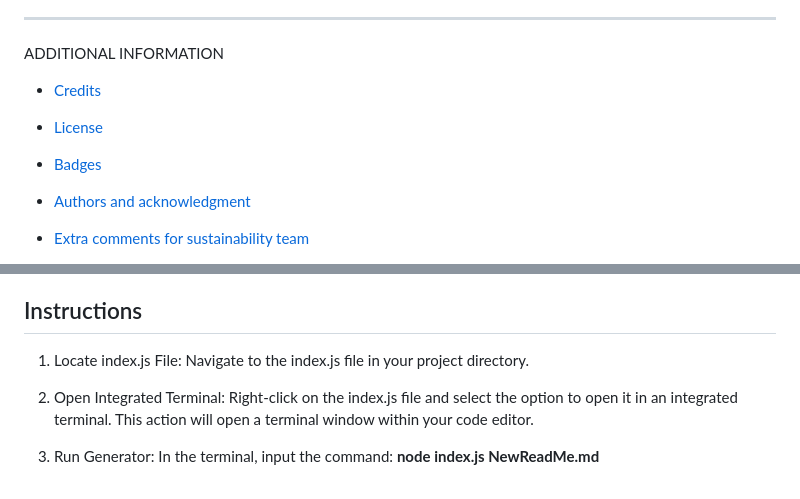
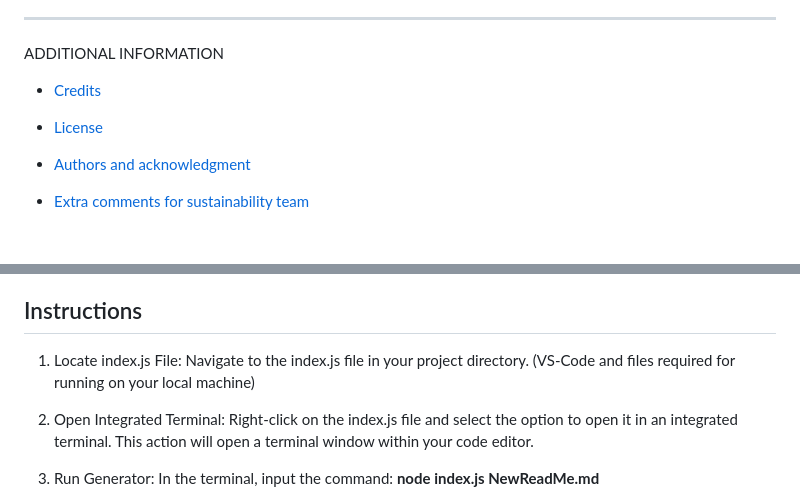
Before and after one commit to kimberlyrobinson11122/readme-generator, a Markdown page: README.md, 2 parts joined by grey strips. GitHub-like rendering; blank space fills up the shorter version.

```diff
--- a/README.md
+++ b/README.md
@@ -55,8 +61,6 @@ ADDITIONAL INFORMATION
 
 - [License](#license)
 
-- [Badges](#badges)
-
 - [Authors and acknowledgment](#authors-and-acknowledgment)
 
 - [Extra comments for sustainability team](#extra-comments-for-sustainability-team)
@@ -76,7 +80,7 @@ This readme generator will provide the file for your project, execute using the
 Once executed using the command "node index.js" filename.md (filename is something that is decided by the user at the time of execution).
 
 ## Instructions
-1. Locate index.js File: Navigate to the index.js file in your project directory.
+1. Locate index.js File: Navigate to the index.js file in your project directory. (VS-Code and files required for running on your local machine)
 
 2. Open Integrated Terminal: Right-click on the index.js file and select the option to open it in an integrated terminal. This action will open a terminal window within your code editor.
 
```
Also changed, not shown: other parts of README.md (+42 -18 lines), Readme (template).md (+7 -6 lines), assets/images/Sample Readme.jpg (added), 1 other file.
